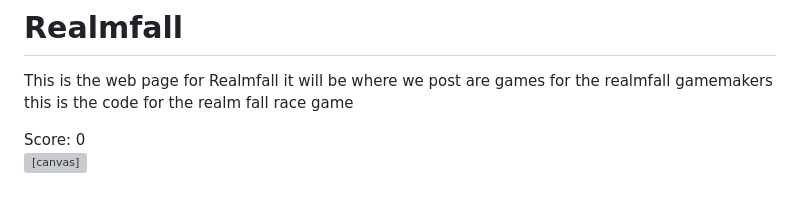
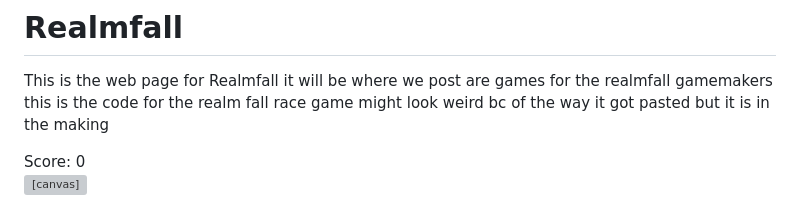
Before and after one commit to OK-OK-game/Realmfall, a Markdown page: README.md, the part around the change. GitHub-like rendering; grey boxes are pictures that could not be loaded.

```diff
--- a/README.md
+++ b/README.md
@@ -1,6 +1,8 @@
 # Realmfall
 This is the web page for Realmfall
 it will be where we post are games for the realmfall gamemakers this is the code for the realm fall race game
+might look weird bc of the way it got pasted but it is in the making
+
 <!DOCTYPE html>
 <html lang="en">
 <head>
```
